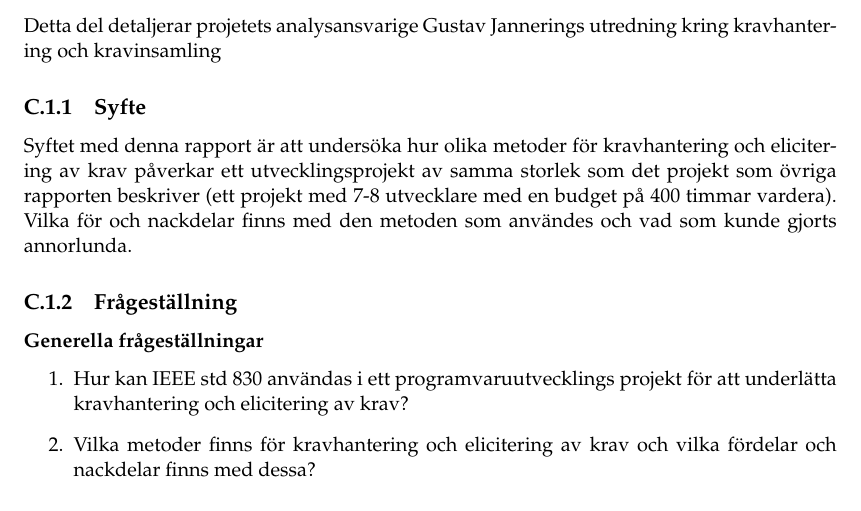
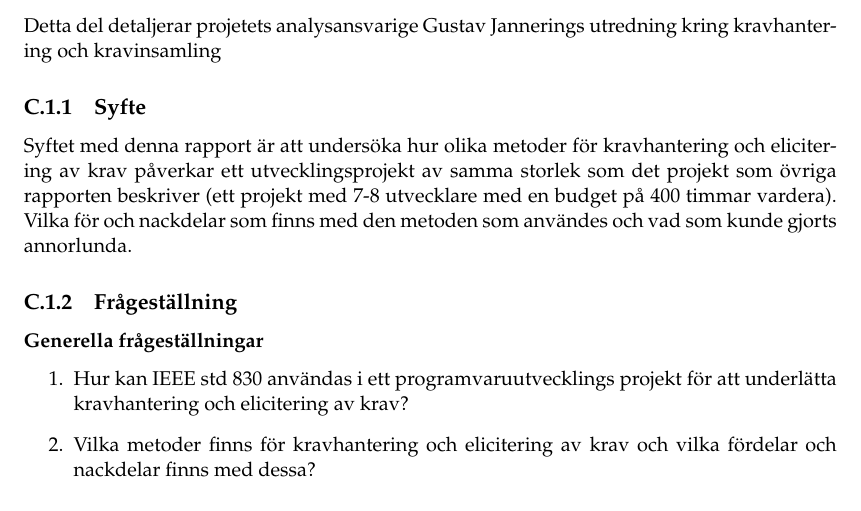
Before and after one commit to PUM-9/kandidatrapport, a LaTeX thesis (student_thesis.tex, which reads jannering-report.tex): part of page 23 of 31, cut so that both start at the same text. Compiled offline with pdfLaTeX.

Commit message:
uppdaterade min individuella del

```diff
--- a/jannering-report.tex
+++ b/jannering-report.tex
@@ -11,7 +11,7 @@ Detta del detaljerar projetets analysansvarige Gustav Jannerings utredning kring
 \label{sec:purpose-jannering}
 
 %% Skriv här
-Syftet med denna rapport är att undersöka hur olika metoder för kravhantering och elicitering av krav påverkar ett utvecklingsprojekt av samma storlek som det projekt som övriga rapporten beskriver (ett projekt med 7-8 utvecklare med en budget på 400 timmar vardera). Vilka för och nackdelar finns med den metoden som användes och vad som kunde gjorts annorlunda.
+Syftet med denna rapport är att undersöka hur olika metoder för kravhantering och elicitering av krav påverkar ett utvecklingsprojekt av samma storlek som det projekt som övriga rapporten beskriver (ett projekt med 7-8 utvecklare med en budget på 400 timmar vardera). Vilka för och nackdelar som finns med den metoden som användes och vad som kunde gjorts annorlunda.
 \subsection{Frågeställning}
 \label{sec:issue-jannering}
 
```
